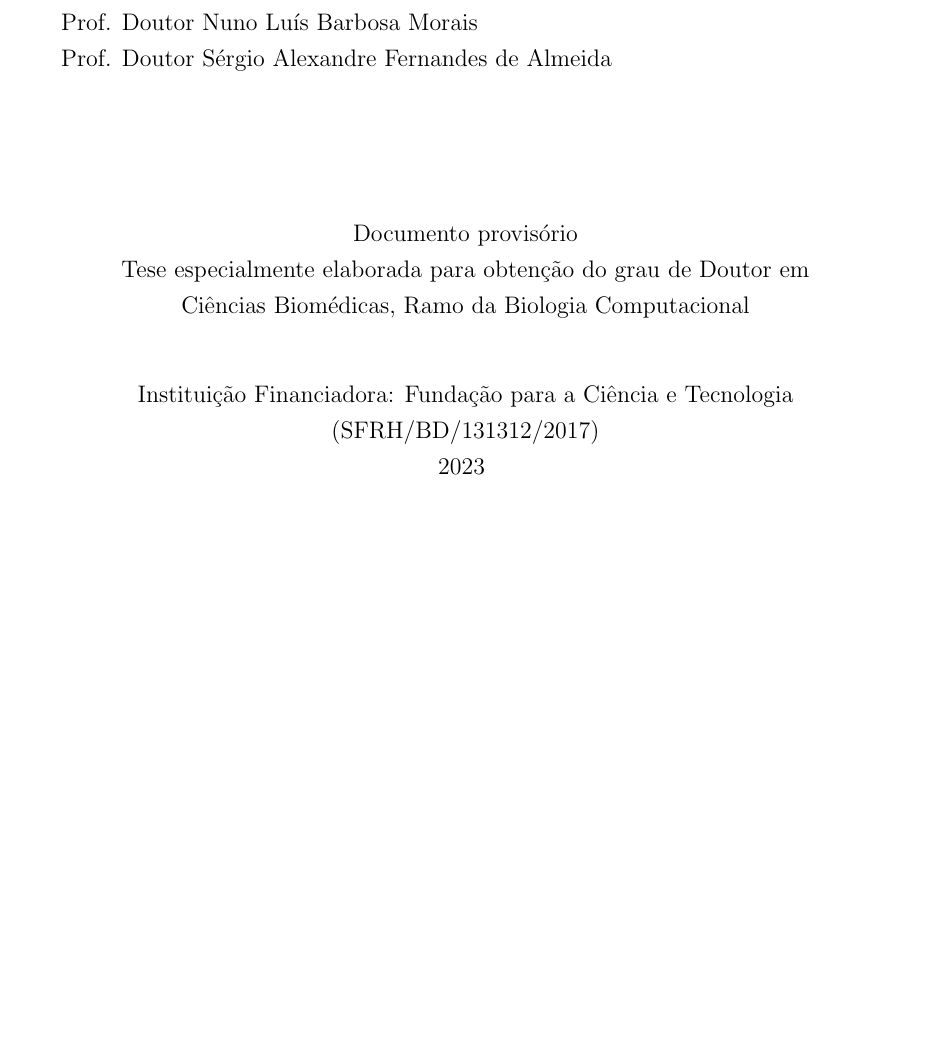
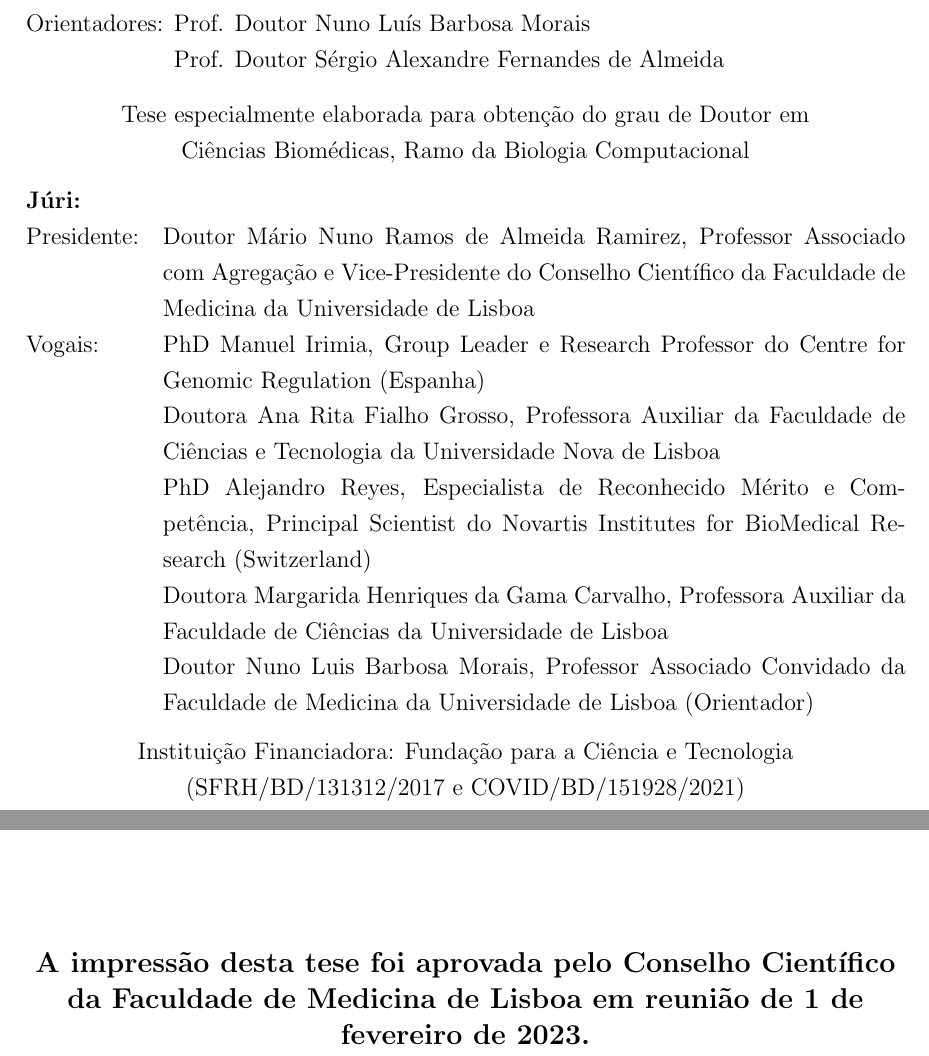
Before and after one commit to nuno-agostinho/phd-thesis, a LaTeX thesis (PhD Thesis.tex): part of page 2 of 123 before the commit and two parts of pages 2 and 3 of 123 after it, the two joined at a grey line, cut so that both start at the same text, the shorter picture padded with empty space. Compiled offline with pdfLaTeX.

Commit message:
Update cover page

```diff
--- a/PhD Thesis.tex
+++ b/PhD Thesis.tex
@@ -289,25 +280,38 @@ working
         Nuno Daniel Saraiva Agostinho
     \end{center}
 
-    \vspace{0.9cm}
-    Orientadores:
+    \begin{tabbing}
+        Orientadores: \= Prof. Doutor Nuno Luís Barbosa Morais \\
+                      \> Prof. Doutor Sérgio Alexandre Fernandes de Almeida
+    \end{tabbing}
 
-      Prof. Doutor Nuno Luís Barbosa Morais
-
-      Prof. Doutor Sérgio Alexandre Fernandes de Almeida
-
-    \vspace{2cm}
     \begin{center}
-        Documento provisório
-
         Tese especialmente elaborada para obtenção do grau de Doutor em\\
         Ciências Biomédicas, Ramo da Biologia Computacional
-        \vfill
+    \end{center}
+
+    \noindent\begin{tabular}{@{} l p{13.1cm} }
+        \textbf{Júri:} \\
+
+        Presidente: & Doutor Mário Nuno Ramos de Almeida Ramirez, Professor Associado com Agregação e Vice-Presidente do Conselho Científico da Faculdade de Medicina da Universidade de Lisboa \\
+
+        Vogais: & PhD Manuel Irimia, Group Leader e Research Professor do Centre for Genomic Regulation (Espanha) \\
+
+        & Doutora Ana Rita Fialho Grosso, Professora Auxiliar da Faculdade de Ciências e Tecnologia da Universidade Nova de Lisboa \\
+
+        & PhD Alejandro Reyes, Especialista de Reconhecido Mérito e Competência, Principal Scientist do Novartis Institutes for BioMedical Research (Switzerland) \\
+
+        & Doutora Margarida Henriques da Gama Carvalho, Professora Auxiliar da Faculdade de Ciências da Universidade de Lisboa \\
+
+        & Doutor Nuno Luis Barbosa Morais, Professor Associado Convidado da Faculdade de Medicina da Universidade de Lisboa (Orientador)
+
+    \end{tabular}
+
+    \begin{center}
         Instituição Financiadora:
-        Fundação para a Ciência e Tecnologia (SFRH/BD/131312/2017)
+        Fundação para a Ciência e Tecnologia (SFRH/BD/131312/2017 e COVID/BD/151928/2021)
 
         2023
-        \vspace{.7cm}
     \end{center}
 \end{titlepage}
 
@@ -315,7 +319,14 @@ working
     \begin{center}
         \vspace*{\fill}
         As opiniões expressas nesta publicação são\\
-        da exclusiva responsabilidade do seu autor.
+        da exclusiva responsabilidade do seu autor. \\
+
+        \vspace*{2cm}
+
+        \begingroup
+            \fontsize{14pt}{12pt}\selectfont
+            \textbf{A impressão desta tese foi aprovada pelo Conselho Científico da Faculdade de Medicina de Lisboa em reunião de 1 de fevereiro de 2023.}
+        \endgroup
     \end{center}
 \end{titlepage}
 
```
Also changed, not shown: PhD Thesis.tex (19 more changed lines).
